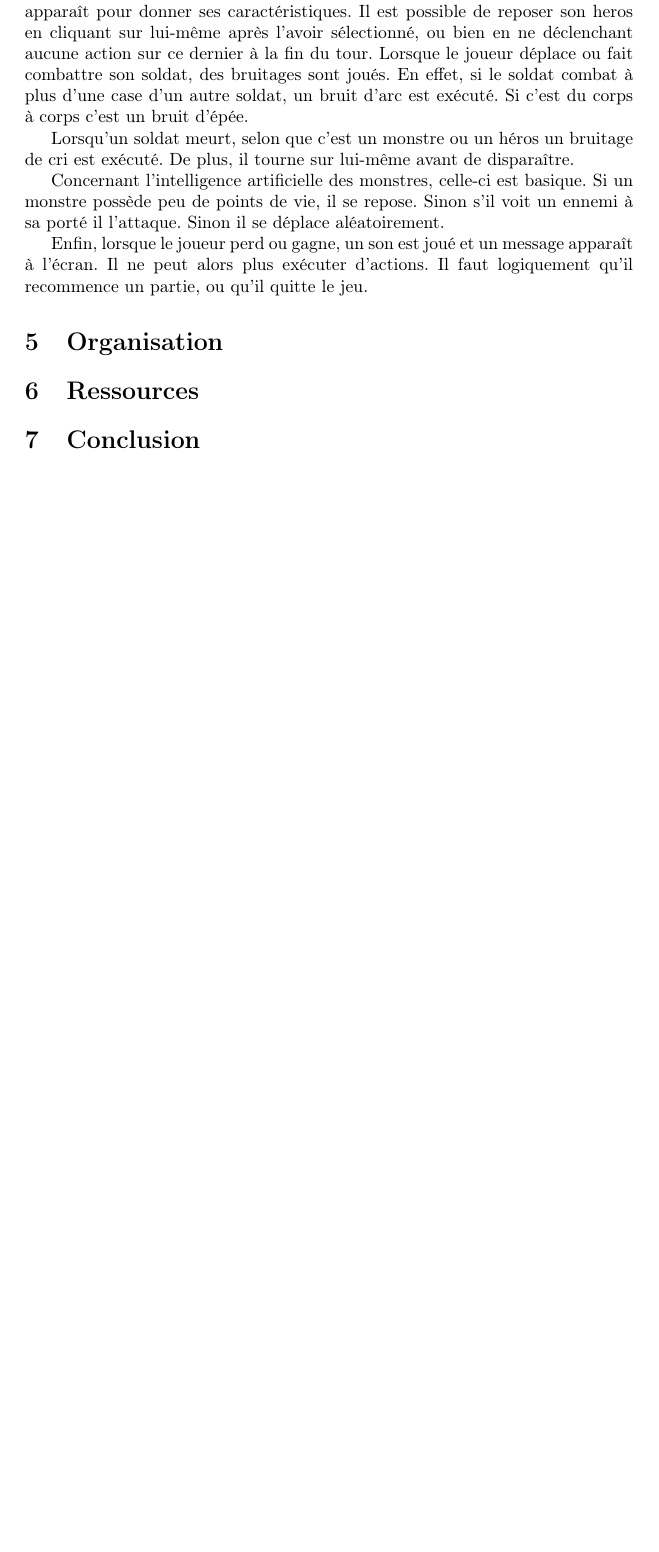
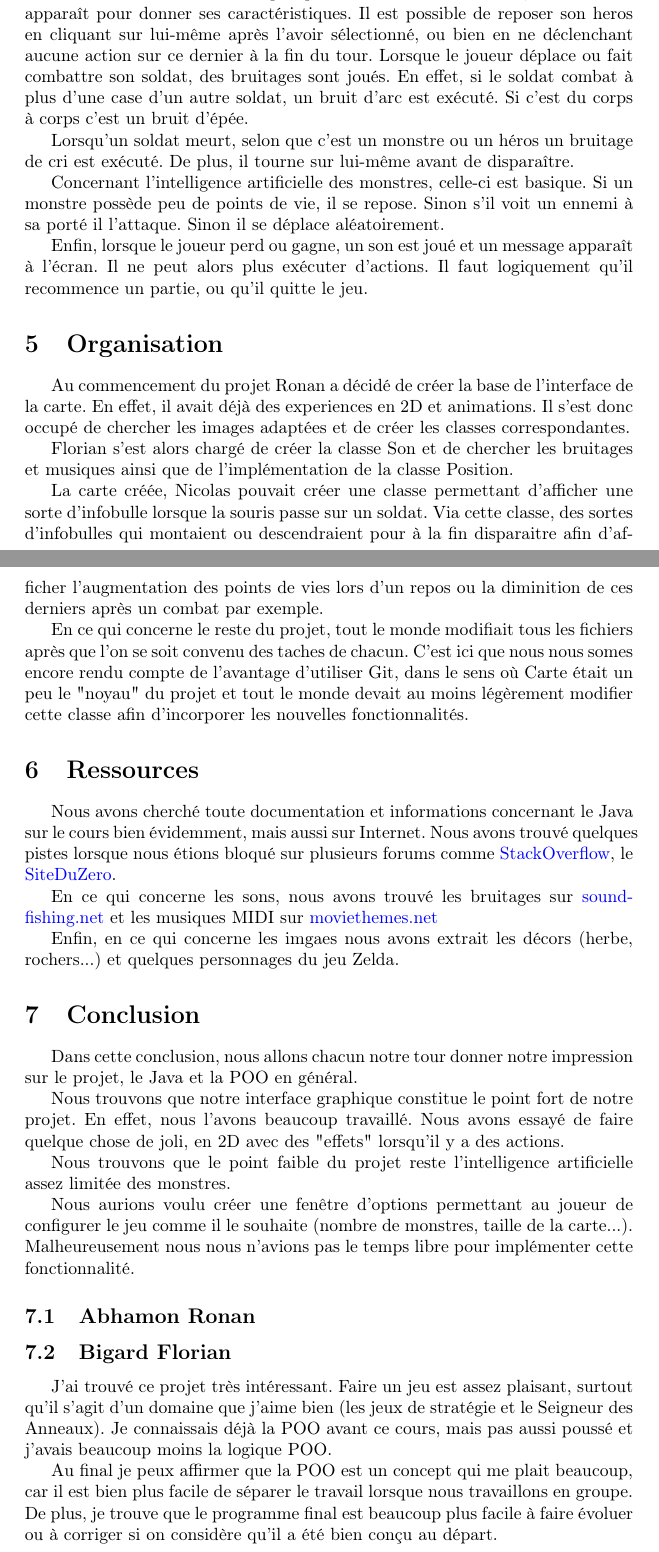
Before and after one commit to RighiSarah/wargame, a LaTeX document (local/bin/wargame/rapport/rapport.tex): part of page 6 of 6 before the commit and two parts of pages 6 and 7 of 8 after it, the two joined at a grey line, cut so that both start at the same text, the shorter picture padded with empty space. Compiled offline with pdfLaTeX.

Commit message:
Modification du rapport

```diff
--- a/local/bin/wargame/rapport/rapport.tex
+++ b/local/bin/wargame/rapport/rapport.tex
@@ -172,10 +192,48 @@ Il faut logiquement qu'il recommence un partie, ou qu'il quitte le jeu.
 %Ajoutons à ceci une profondeur minimum de 3 pour avoir une IA qui fasse des actions logiques. Celà fait donc $9^{3}$ * NB_MONSTRES
 
 \section{Organisation}
+Au commencement du projet Ronan a décidé de créer la base de l'interface de la carte.
+En effet, il avait déjà des experiences en 2D et animations.
+Il s'est donc occupé de chercher les images adaptées et de créer les classes correspondantes.
+
+Florian s'est alors chargé de créer la classe Son et de chercher les bruitages et musiques ainsi que de l'implémentation de la classe Position.
+
+La carte créée, Nicolas pouvait créer une classe permettant d'afficher une sorte d'infobulle lorsque la souris passe sur un soldat.
+Via cette classe, des sortes d'infobulles qui montaient ou descendraient pour à la fin disparaitre afin d'afficher l'augmentation des points de vies lors d'un repos ou la diminition de ces derniers après un combat par exemple.
+
+En ce qui concerne le reste du projet, tout le monde modifiait tous les fichiers après que l'on se soit convenu des taches de chacun.
+C'est ici que nous nous somes encore rendu compte de l'avantage d'utiliser Git, dans le sens où Carte était un peu le "noyau" du projet et tout le monde devait au moins légèrement modifier cette classe afin d'incorporer les nouvelles fonctionnalités.
 
 \section{Ressources}
+Nous avons cherché toute documentation et informations concernant le Java sur le cours bien évidemment, mais aussi sur Internet.
+Nous avons trouvé quelques pistes lorsque nous étions bloqué sur plusieurs forums comme \href{http://stackoverflow.com}{StackOverflow}, le \href{http://siteduzero.com}{SiteDuZero}.
+
+En ce qui concerne les sons, nous avons trouvé les bruitages sur \href{http://www.sound-fishing.net}{sound-fishing.net} et les musiques MIDI sur \href{http://moviethemes.net/lord-rings.html}{moviethemes.net}
+
+Enfin, en ce qui concerne les imgaes nous avons extrait les décors (herbe, rochers...) et quelques personnages du jeu Zelda. % Merci Ronan de continuer
+
 \section{Conclusion}
+Dans cette conclusion, nous allons chacun notre tour donner notre impression sur le projet, le Java et la POO en général.
 
+Nous trouvons que notre interface graphique constitue le point fort de notre projet. En effet, nous l'avons beaucoup travaillé.
+Nous avons essayé de faire quelque chose de joli, en 2D avec des "effets" lorsqu'il y a des actions.
+
+Nous trouvons que le point faible du projet reste l'intelligence artificielle assez limitée des monstres.
+
+Nous aurions voulu créer une fenêtre d'options permettant au joueur de configurer le jeu comme il le souhaite (nombre de monstres, taille de la carte...).
+Malheureusement nous nous n'avions pas le temps libre pour implémenter cette fonctionnalité.
+
+\subsection{Abhamon Ronan}
+
+\subsection{Bigard Florian}
+J'ai trouvé ce projet très intéressant.
+Faire un jeu est assez plaisant, surtout qu'il s'agit d'un domaine que j'aime bien (les jeux de stratégie et le Seigneur des Anneaux).
+Je connaissais déjà la POO avant ce cours, mais pas aussi poussé et j'avais beaucoup moins la logique POO.
+
+Au final je peux affirmer que la POO est un concept qui me plait beaucoup, car il est bien plus facile de séparer le travail lorsque nous travaillons en groupe.
+De plus, je trouve que le programme final est beaucoup plus facile à faire évoluer ou à corriger si on considère qu'il a été bien conçu au départ.
+
+\subsection{Reynaud Nicolas}
 
 
 \end{document}
```
Also changed, not shown: local/bin/wargame/rapport/rapport.tex (22 more changed lines).
